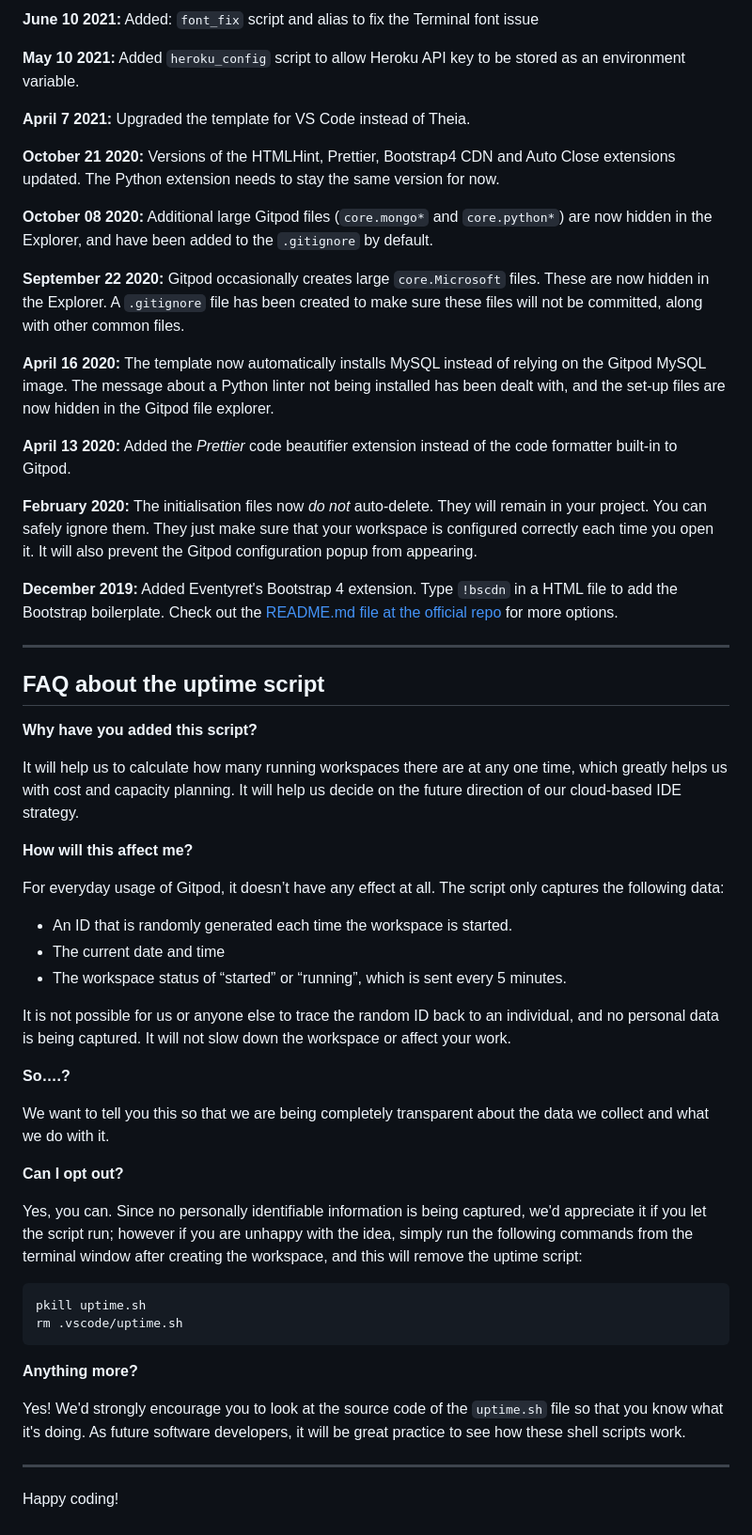
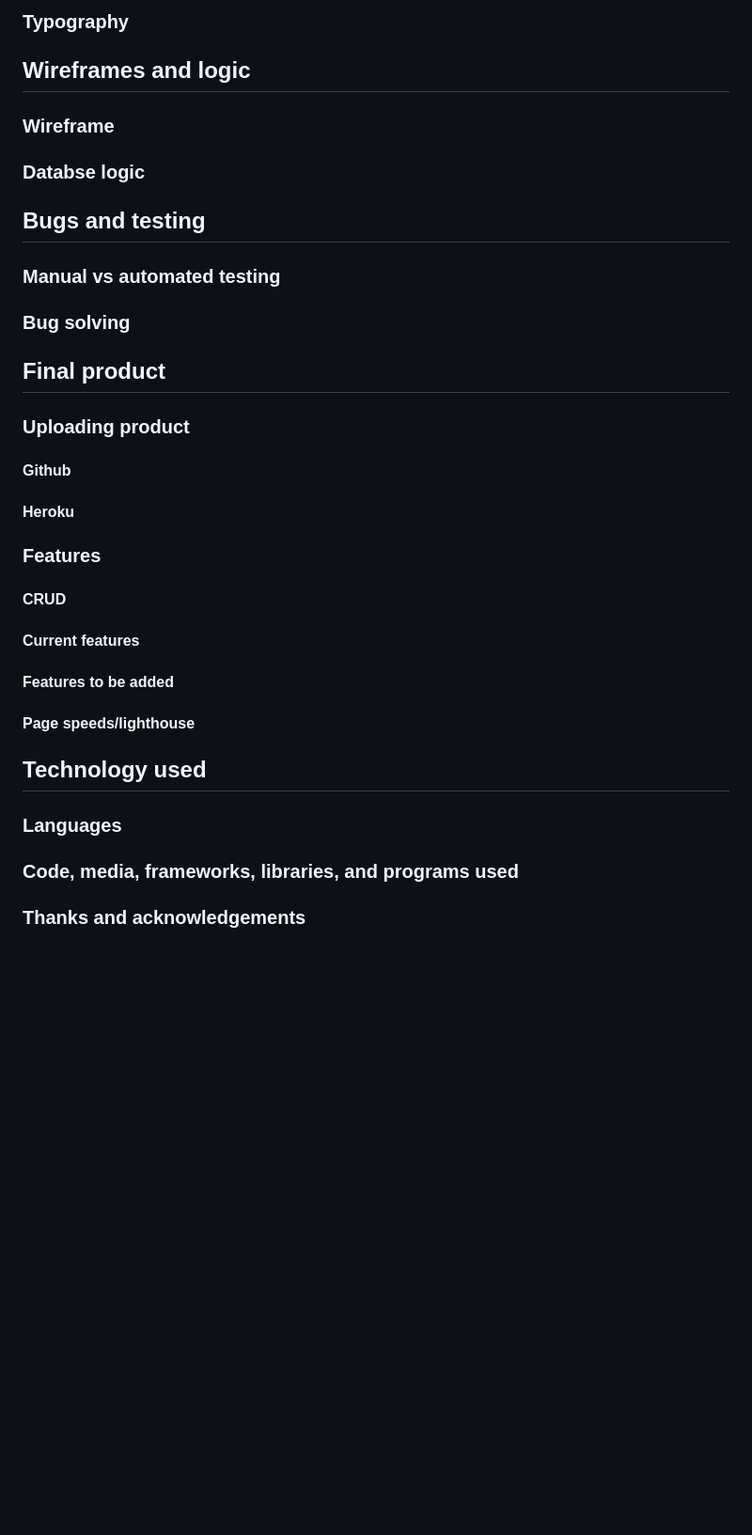
Before and after one commit to ConnorFriday-code/art-flight, a Markdown page: README.md, the part around one of its changes. Shown at 94% size. Drawn GitHub-style; blank space fills up the shorter version.

Commit message:
Initial commit

````diff
--- a/README.md
+++ b/README.md
@@ -73,59 +69,40 @@ We continually tweak and adjust this template to help give you the best experien
 
-**June 10 2021:** Added: `font_fix` script and alias to fix the Terminal font issue
+### Typography
 
-**May 10 2021:** Added `heroku_config` script to allow Heroku API key to be stored as an environment variable.
+## Wireframes and logic
 
-**April 7 2021:** Upgraded the template for VS Code instead of Theia.
+### Wireframe
 
-**October 21 2020:** Versions of the HTMLHint, Prettier, Bootstrap4 CDN and Auto Close extensions updated. The Python extension needs to stay the same version for now.
+### Databse logic
 
-**October 08 2020:** Additional large Gitpod files (`core.mongo*` and `core.python*`) are now hidden in the Explorer, and have been added to the `.gitignore` by default.
+## Bugs and testing
 
-**September 22 2020:** Gitpod occasionally creates large `core.Microsoft` files. These are now hidden in the Explorer. A `.gitignore` file has been created to make sure these files will not be committed, along with other common files.
+### Manual vs automated testing
 
-**April 16 2020:** The template now automatically installs MySQL instead of relying on the Gitpod MySQL image. The message about a Python linter not being installed has been dealt with, and the set-up files are now hidden in the Gitpod file explorer.
+### Bug solving
 
-**April 13 2020:** Added the _Prettier_ code beautifier extension instead of the code formatter built-in to Gitpod.
+## Final product
 
-**February 2020:** The initialisation files now _do not_ auto-delete. They will remain in your project. You can safely ignore them. They just make sure that your workspace is configured correctly each time you open it. It will also prevent the Gitpod configuration popup from appearing.
+### Uploading product
 
-**December 2019:** Added Eventyret's Bootstrap 4 extension. Type `!bscdn` in a HTML file to add the Bootstrap boilerplate. Check out the <a href="https://github.com/Eventyret/vscode-bcdn" target="_blank">README.md file at the official repo</a> for more options.
+#### Github
 
-------
+#### Heroku
 
-## FAQ about the uptime script
+### Features
 
-**Why have you added this script?**
+#### CRUD
 
-It will help us to calculate how many running workspaces there are at any one time, which greatly helps us with cost and capacity planning. It will help us decide on the future direction of our cloud-based IDE strategy.
+#### Current features
 
-**How will this affect me?**
+#### Features to be added
 
-For everyday usage of Gitpod, it doesn’t have any effect at all. The script only captures the following data:
+#### Page speeds/lighthouse
 
-- An ID that is randomly generated each time the workspace is started.
-- The current date and time
-- The workspace status of “started” or “running”, which is sent every 5 minutes.
+## Technology used
 
-It is not possible for us or anyone else to trace the random ID back to an individual, and no personal data is being captured. It will not slow down the workspace or affect your work.
+### Languages
 
-**So….?**
+### Code, media, frameworks, libraries, and programs used
 
-We want to tell you this so that we are being completely transparent about the data we collect and what we do with it.
-
-**Can I opt out?**
-
-Yes, you can. Since no personally identifiable information is being captured, we'd appreciate it if you let the script run; however if you are unhappy with the idea, simply run the following commands from the terminal window after creating the workspace, and this will remove the uptime script:
-
-```
-pkill uptime.sh
-rm .vscode/uptime.sh
-```
-
-**Anything more?**
-
-Yes! We'd strongly encourage you to look at the source code of the `uptime.sh` file so that you know what it's doing. As future software developers, it will be great practice to see how these shell scripts work.
-
----
-
-Happy coding!
+### Thanks and acknowledgements
````
Also changed, not shown: other parts of README.md (+39 -43 lines).
